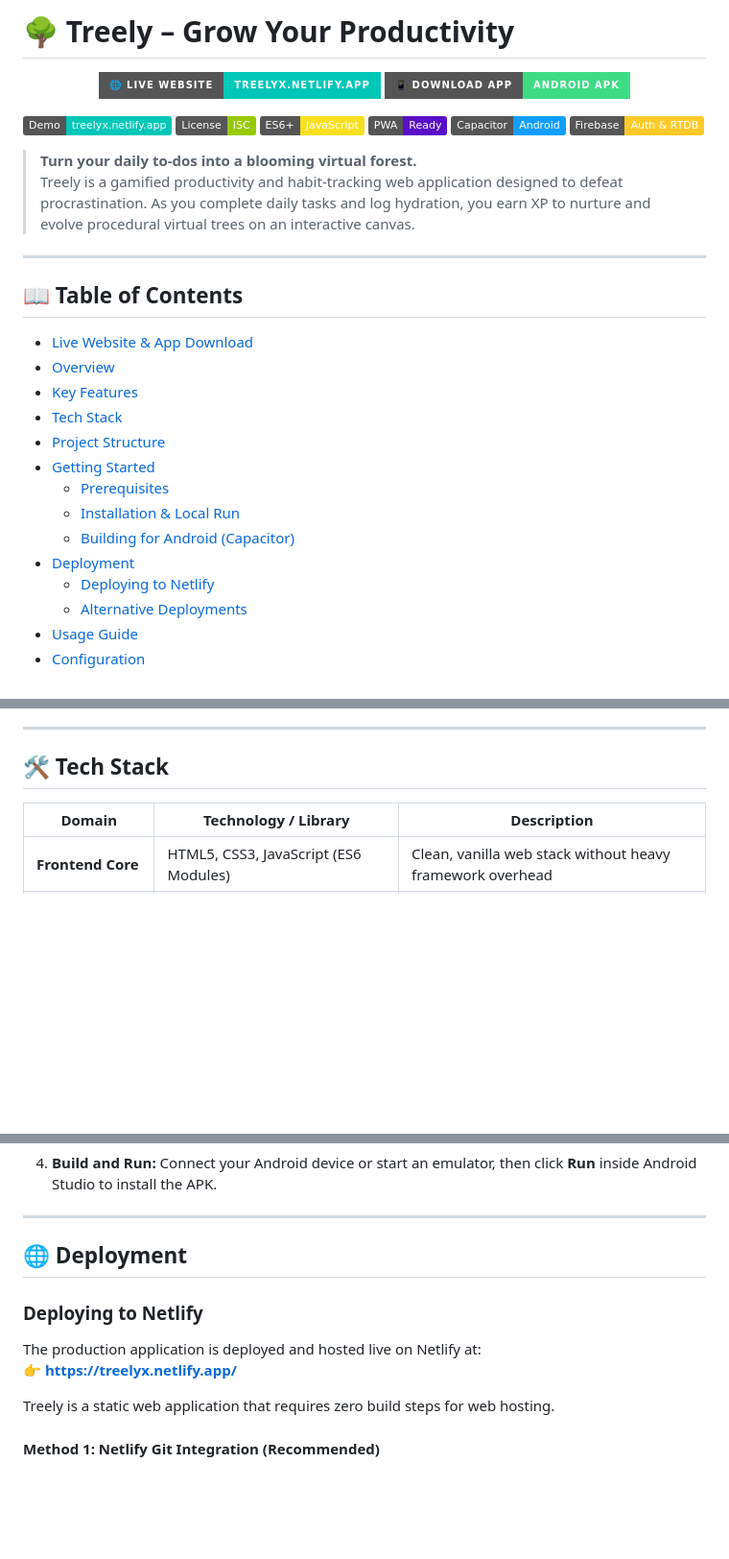
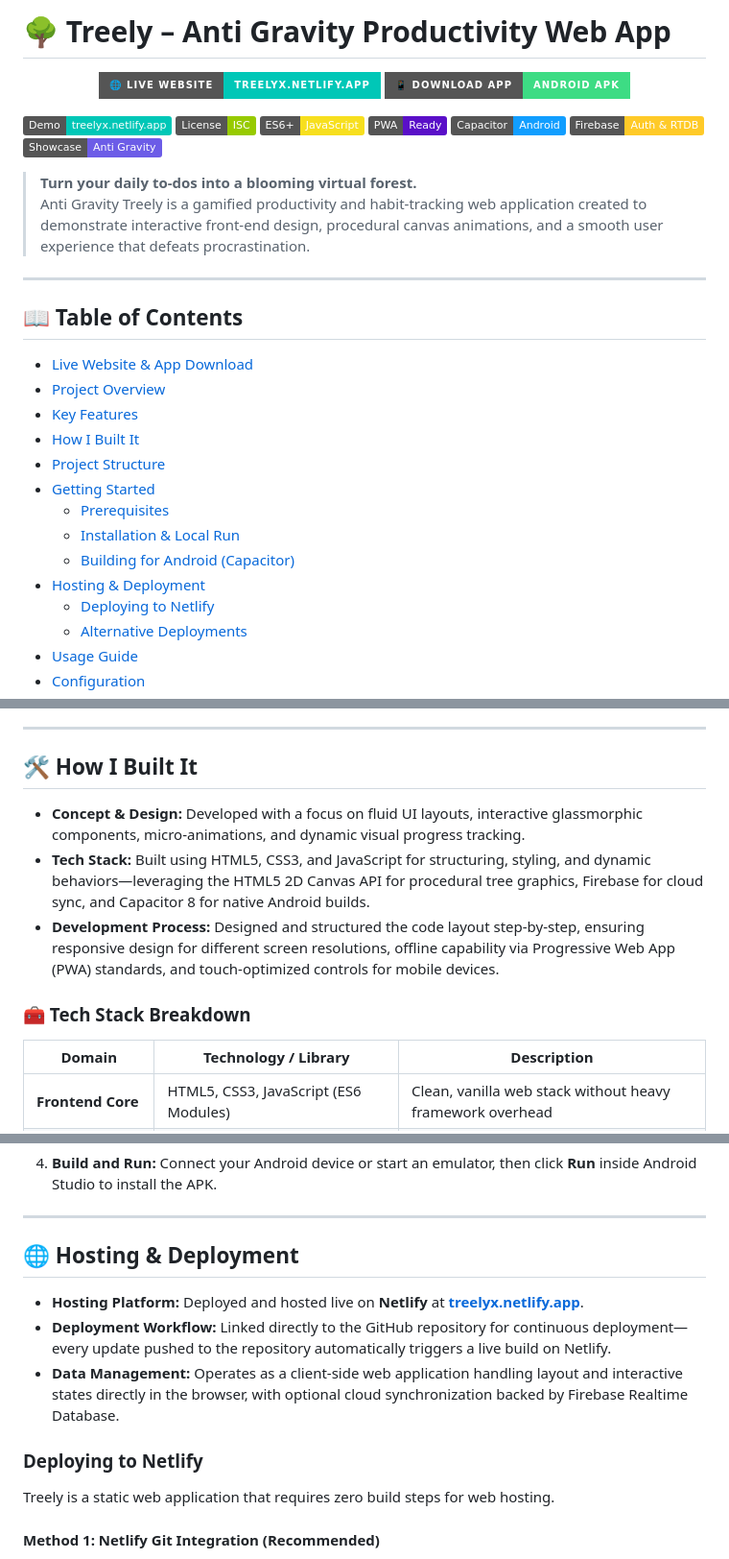
Before and after one commit to Pritam844/treee, a Markdown page: README.md, 3 parts joined by grey strips. Shown at 96% size. Drawn GitHub-style; badges without logos; blank space fills up the shorter version.

```diff
--- a/README.md
+++ b/README.md
@@ -1,4 +1,4 @@
-# 🌳 Treely – Grow Your Productivity
+# 🌳 Treely – Anti Gravity Productivity Web App
 
 <p align="center">
   <a href="https://treelyx.netlify.app/"><img src="https://img.shields.io/badge/🌐_Live_Website-treelyx.netlify.app-00C7B7?style=for-the-badge&logo=netlify&logoColor=white" alt="Live Website"></a>
@@ -11,24 +11,25 @@
 [![PWA Ready](https://img.shields.io/badge/PWA-Ready-5A0FC8?logo=pwa&logoColor=white)](https://web.dev/progressive-web-apps/)
 [![Capacitor](https://img.shields.io/badge/Capacitor-Android-119EFF?logo=capacitor&logoColor=white)](https://capacitorjs.com/)
 [![Firebase](https://img.shields.io/badge/Firebase-Auth%20%26%20RTDB-FFCA28?logo=firebase&logoColor=black)](https://firebase.google.com/)
+[![Anti Gravity Showcase](https://img.shields.io/badge/Showcase-Anti_Gravity-6C5CE7?logo=sparkles&logoColor=white)](#)
 
 > **Turn your daily to-dos into a blooming virtual forest.**
-> Treely is a gamified productivity and habit-tracking web application designed to defeat procrastination. As you complete daily tasks and log hydration, you earn XP to nurture and evolve procedural virtual trees on an interactive canvas.
+> Anti Gravity Treely is a gamified productivity and habit-tracking web application created to demonstrate interactive front-end design, procedural canvas animations, and a smooth user experience that defeats procrastination.
 
 ---
 
 ## 📖 Table of Contents
 
 - [Live Website & App Download](#-live-website--app-download)
-- [Overview](#-overview)
+- [Project Overview](#-project-overview)
 - [Key Features](#-key-features)
-- [Tech Stack](#-tech-stack)
+- [How I Built It](#️-how-i-built-it)
 - [Project Structure](#-project-structure)
 - [Getting Started](#-getting-started)
   - [Prerequisites](#prerequisites)
   - [Installation & Local Run](#installation--local-run)
   - [Building for Android (Capacitor)](#building-for-android-capacitor)
-- [Deployment](#-deployment)
+- [Hosting & Deployment](#-hosting--deployment)
   - [Deploying to Netlify](#deploying-to-netlify)
   - [Alternative Deployments](#alternative-deployments)
 - [Usage Guide](#-usage-guide)
@@ -86,7 +87,13 @@ Modern task managers often feel like rigid chore lists. **Treely** transforms pr
 
 ---
 
-## 🛠 Tech Stack
+## 🛠️ How I Built It
+
+* **Concept & Design:** Developed with a focus on fluid UI layouts, interactive glassmorphic components, micro-animations, and dynamic visual progress tracking.
+* **Tech Stack:** Built using HTML5, CSS3, and JavaScript for structuring, styling, and dynamic behaviors—leveraging the HTML5 2D Canvas API for procedural tree graphics, Firebase for cloud sync, and Capacitor 8 for native Android builds.
+* **Development Process:** Designed and structured the code layout step-by-step, ensuring responsive design for different screen resolutions, offline capability via Progressive Web App (PWA) standards, and touch-optimized controls for mobile devices.
+
+### 🧰 Tech Stack Breakdown
 
 | Domain | Technology / Library | Description |
 |---|---|---|
@@ -181,12 +188,13 @@ Treely is pre-configured to bundle into an Android application using Capacitor.
 
 ---
 
-## 🌐 Deployment
+## 🌐 Hosting & Deployment
+
+* **Hosting Platform:** Deployed and hosted live on **Netlify** at [**treelyx.netlify.app**](https://treelyx.netlify.app/).
+* **Deployment Workflow:** Linked directly to the GitHub repository for continuous deployment—every update pushed to the repository automatically triggers a live build on Netlify.
+* **Data Management:** Operates as a client-side web application handling layout and interactive states directly in the browser, with optional cloud synchronization backed by Firebase Realtime Database.
 
 ### Deploying to Netlify
-
-The production application is deployed and hosted live on Netlify at:
-👉 **[https://treelyx.netlify.app/](https://treelyx.netlify.app/)**
 
 Treely is a static web application that requires zero build steps for web hosting.
 
```
Also changed, not shown: other parts of README.md (+3 -3 lines).
